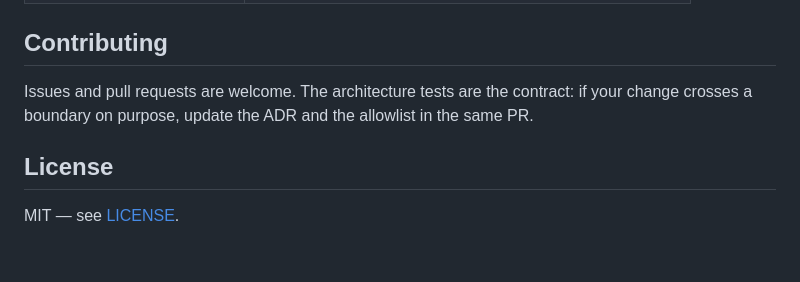
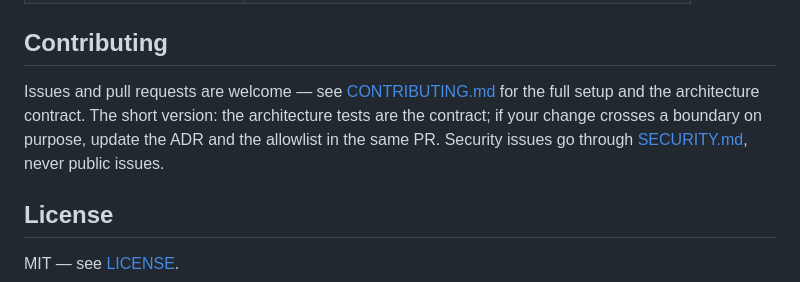
Before and after one commit to haozing/ploykit, a Markdown page: README.md, the part around one of its changes. Drawn GitHub-style; blank space fills up the shorter version.

```diff
--- a/README.md
+++ b/README.md
@@ -95,7 +126,11 @@ python tools/check_api.py                 # OpenAPI ↔ route contract check
 
 ## Contributing
 
-Issues and pull requests are welcome. The architecture tests are the contract: if your change crosses a boundary on purpose, update the ADR and the allowlist in the same PR.
+Issues and pull requests are welcome — see [CONTRIBUTING.md](CONTRIBUTING.md)
+for the full setup and the architecture contract. The short version: the
+architecture tests are the contract; if your change crosses a boundary on
+purpose, update the ADR and the allowlist in the same PR. Security issues go
+through [SECURITY.md](SECURITY.md), never public issues.
 
 ## License
 
```
Also changed, not shown: other parts of README.md (+31 -0 lines), .github/ISSUE_TEMPLATE/bug_report.md (added, +37 -0 lines), .github/ISSUE_TEMPLATE/feature_request.md (added, +32 -0 lines), .github/PULL_REQUEST_TEMPLATE.md (added, +25 -0 lines), CODE_OF_CONDUCT.md (added, +81 -0 lines), CONTRIBUTING.md (added, +71 -0 lines), SECURITY.md (added, +33 -0 lines), docs/screenshots/admin-overview.png (added), docs/screenshots/billing.png (added), docs/screenshots/dashboard.png (added), 3 other files.
